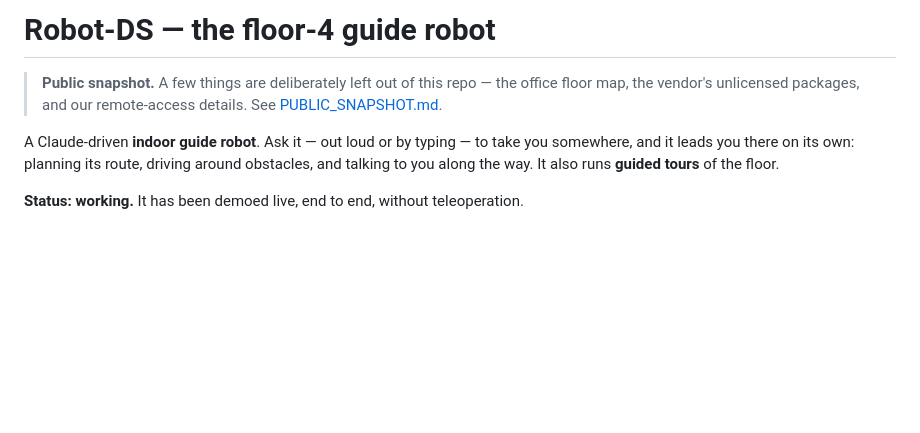
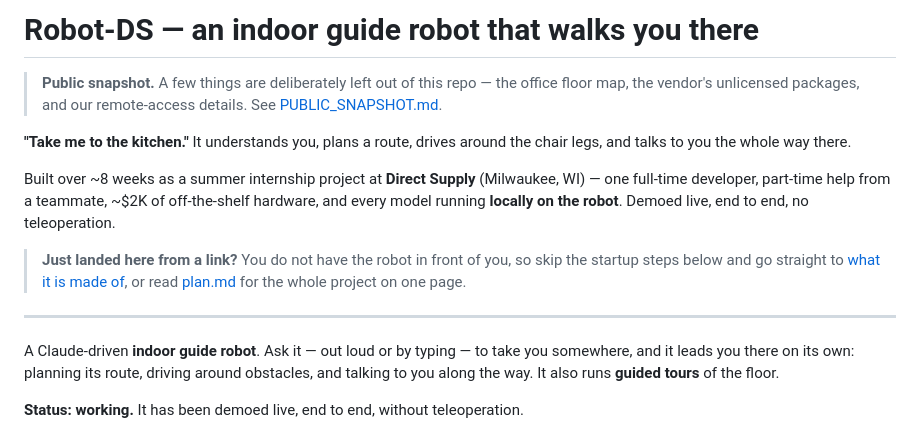
Before and after one commit to manchadito09/Robot-DS, a Markdown page: README.md, the part around the change. GitHub-like rendering; blank space fills up the shorter version.

Commit message:
README: open with what it is, for someone arriving from a link
The README opened with the startup checklist, which only helps someone
standing next to the robot. A visitor arriving cold got 'floor-4' -- a name
that means nothing outside the building -- and an operator manual.

Leads with the one-line pitch, the context (internship, 8 weeks, $2K, all
local), and a signpost for readers who do not have the robot.

```diff
--- a/README.md
+++ b/README.md
@@ -1,9 +1,24 @@
-# Robot-DS — the floor-4 guide robot
+# Robot-DS — an indoor guide robot that walks you there
 
 > **Public snapshot.** A few things are deliberately left out of this repo — the
 > office floor map, the vendor's unlicensed packages, and our remote-access details.
 > See [PUBLIC_SNAPSHOT.md](./PUBLIC_SNAPSHOT.md).
 
+
+**"Take me to the kitchen."** It understands you, plans a route, drives around the chair
+legs, and talks to you the whole way there.
+
+Built over ~8 weeks as a summer internship project at **Direct Supply** (Milwaukee, WI) —
+one full-time developer, part-time help from a teammate, ~$2K of off-the-shelf hardware,
+and every model running **locally on the robot**. Demoed live, end to end, no teleoperation.
+
+<!-- TODO: drop the demo video or a GIF right here. It is the first thing a visitor wants. -->
+
+> **Just landed here from a link?** You do not have the robot in front of you, so skip the
+> startup steps below and go straight to [what it is made of](#what-it-is-made-of), or read
+> [plan.md](./plan.md) for the whole project on one page.
+
+---
 
 A Claude-driven **indoor guide robot**. Ask it — out loud or by typing — to take you
 somewhere, and it leads you there on its own: planning its route, driving around
```
